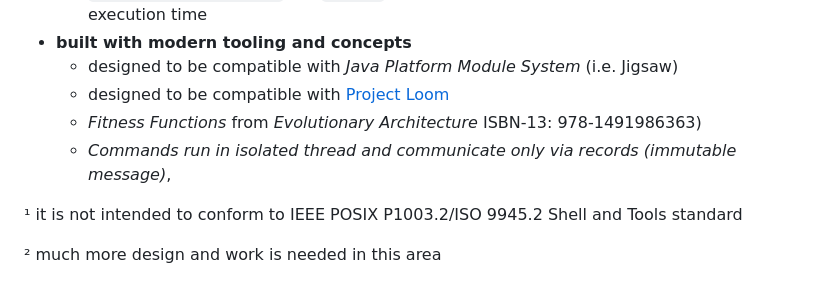
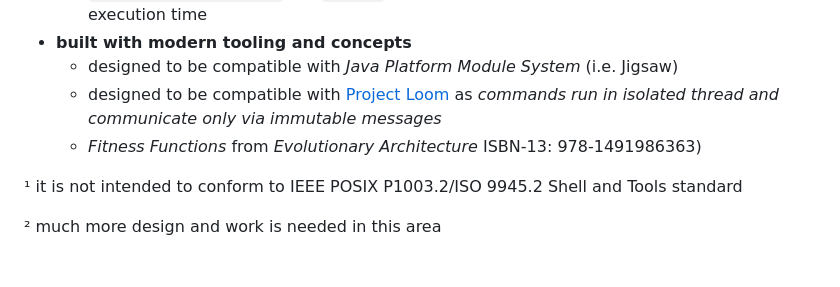
Before and after one commit to hosh-shell/hosh-shell.github.io, a Markdown page: README.md, the part around the change. Rendered like a GitHub page.

Commit message:
fix project loom description

```diff
--- a/README.md
+++ b/README.md
@@ -36,8 +36,8 @@
 - **built with modern tooling and concepts**
     - designed to be compatible with *Java Platform Module System* (i.e. Jigsaw)
     - designed to be compatible with [Project Loom](https://wiki.openjdk.java.net/display/loom/Main)
+      as *commands run in isolated thread and communicate only via immutable messages*
     - *Fitness Functions* from *Evolutionary Architecture* ISBN-13: 978-1491986363)
-    - *Commands run in isolated thread and communicate only via records (immutable message)*,
 
 ¹ it is not intended to conform to IEEE POSIX P1003.2/ISO 9945.2 Shell and Tools standard
 
```
